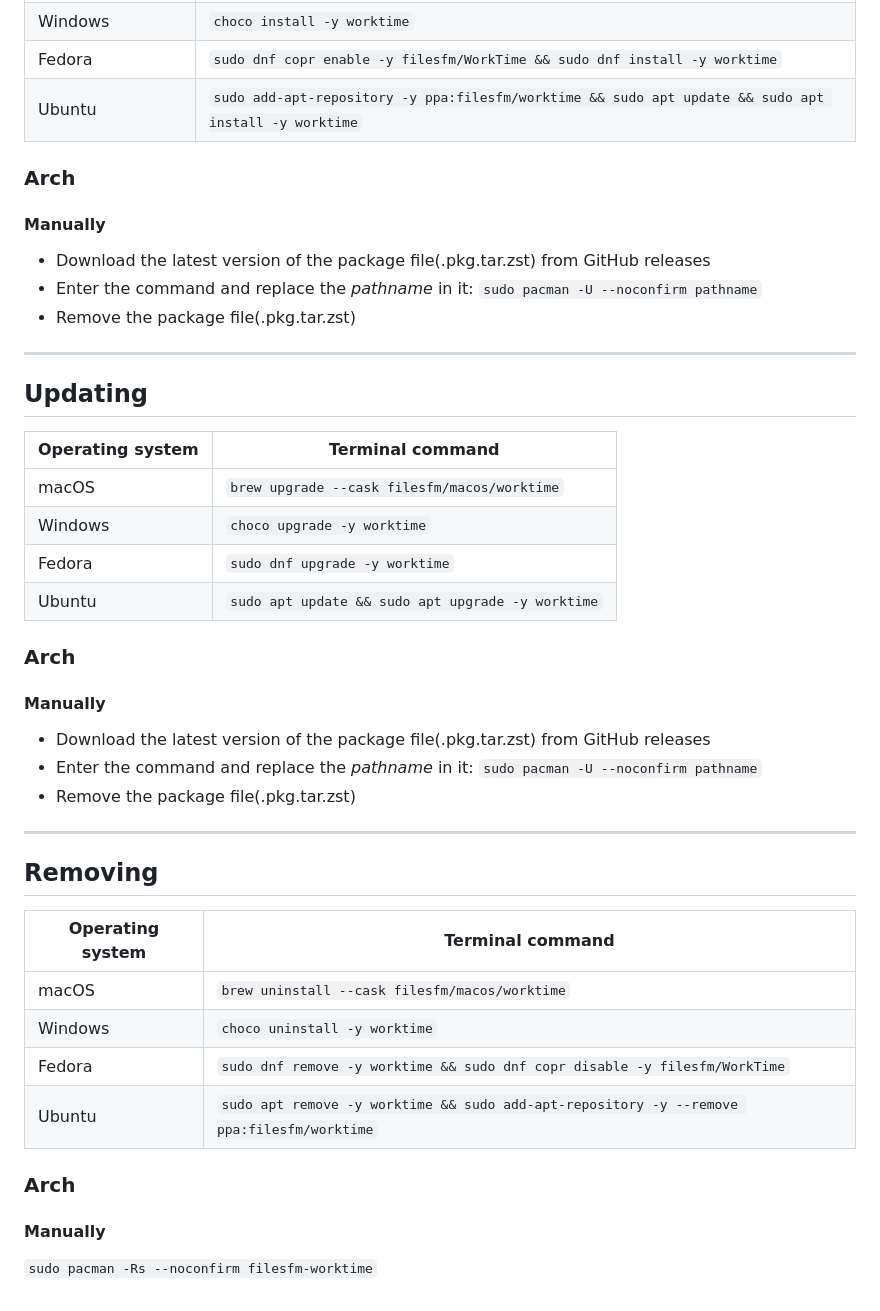
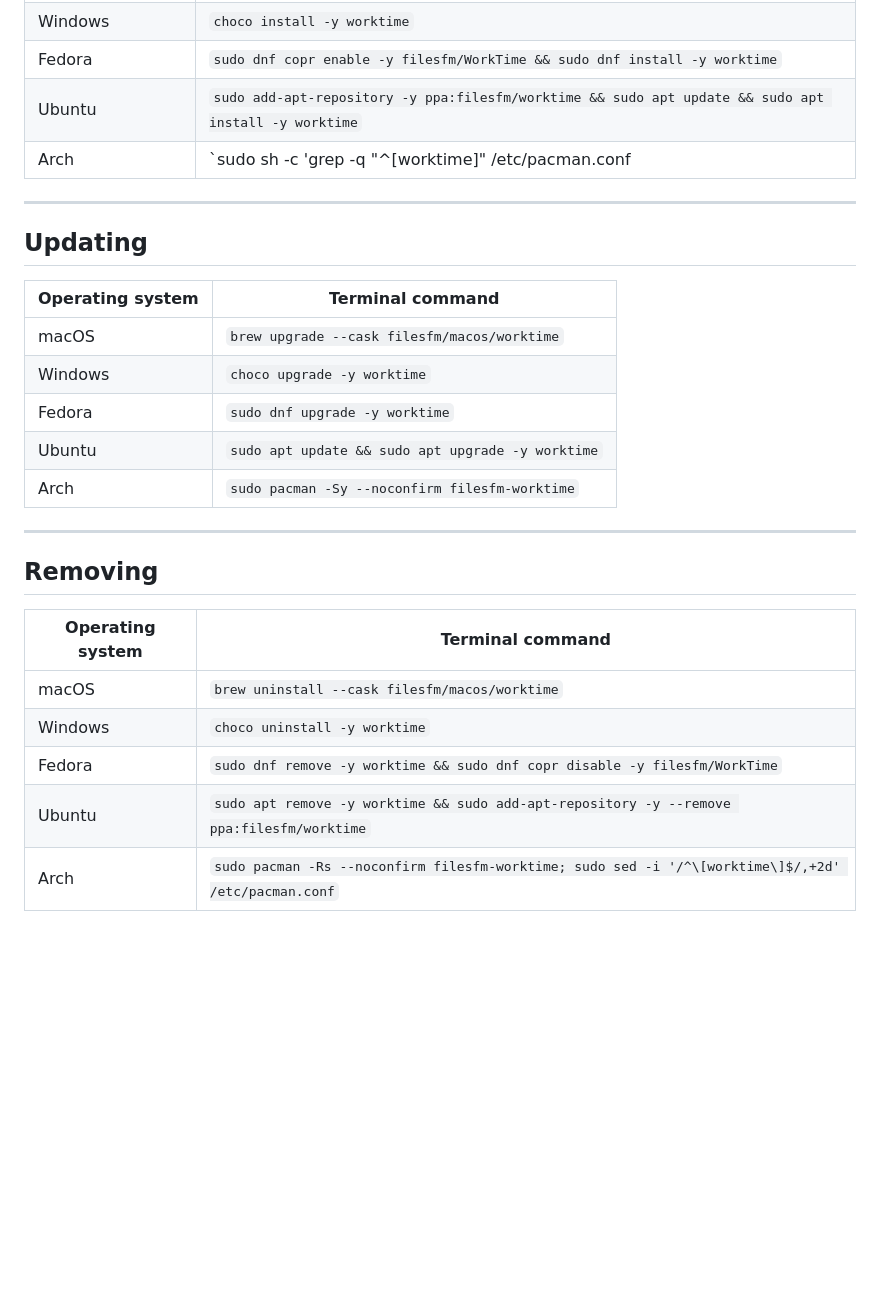
Before and after one commit to filesfm/WorkTime, a Markdown page: README.md, the part around the change. Rendered like a GitHub page; blank space fills up the shorter version.

Commit message:
fix(README): replace Arch package installing method

```diff
--- a/README.md
+++ b/README.md
@@ -48,14 +48,7 @@ WorkTime is a desktop app for tracking how you spend your work time.
 | Windows          | `choco install -y worktime`                                                                          |
 | Fedora           | `sudo dnf copr enable -y filesfm/WorkTime && sudo dnf install -y worktime`                           |
 | Ubuntu           | `sudo add-apt-repository -y ppa:filesfm/worktime && sudo apt update && sudo apt install -y worktime` |
-
-### Arch
-
-#### Manually
-
-- Download the latest version of the package file(.pkg.tar.zst) from GitHub releases
-- Enter the command and replace the *pathname* in it: `sudo pacman -U --noconfirm pathname`
-- Remove the package file(.pkg.tar.zst)
+| Arch             | `sudo sh -c 'grep -q "^\[worktime\]" /etc/pacman.conf || printf "\n[worktime]\nSigLevel = Optional TrustAll\nServer = https://filesfm.github.io/WorkTime/arch/\$arch\n" >> /etc/pacman.conf' && sudo pacman -Sy --noconfirm filesfm-worktime` |
 
 ---
 
@@ -67,28 +60,16 @@ WorkTime is a desktop app for tracking how you spend your work time.
 | Windows          | `choco upgrade -y worktime`                       |
 | Fedora           | `sudo dnf upgrade -y worktime`                    |
 | Ubuntu           | `sudo apt update && sudo apt upgrade -y worktime` |
-
-### Arch
-
-#### Manually
-
-- Download the latest version of the package file(.pkg.tar.zst) from GitHub releases
-- Enter the command and replace the *pathname* in it: `sudo pacman -U --noconfirm pathname`
-- Remove the package file(.pkg.tar.zst)
+| Arch             | `sudo pacman -Sy --noconfirm filesfm-worktime`    |
 
 ---
 
 ## Removing
 
-| Operating system | Terminal command                                                                          |
-| ---------------- | ----------------------------------------------------------------------------------------- |
-| macOS            | `brew uninstall --cask filesfm/macos/worktime`                                            |
-| Windows          | `choco uninstall -y worktime`                                                             |
-| Fedora           | `sudo dnf remove -y worktime && sudo dnf copr disable -y filesfm/WorkTime`                |
-| Ubuntu           | `sudo apt remove -y worktime && sudo add-apt-repository -y --remove ppa:filesfm/worktime` |
-
-### Arch
-
-#### Manually
-
-`sudo pacman -Rs --noconfirm filesfm-worktime`
+| Operating system | Terminal command                                                                                    |
+| ---------------- | --------------------------------------------------------------------------------------------------- |
+| macOS            | `brew uninstall --cask filesfm/macos/worktime`                                                      |
+| Windows          | `choco uninstall -y worktime`                                                                       |
+| Fedora           | `sudo dnf remove -y worktime && sudo dnf copr disable -y filesfm/WorkTime`                          |
+| Ubuntu           | `sudo apt remove -y worktime && sudo add-apt-repository -y --remove ppa:filesfm/worktime`           |
+| Arch             | `sudo pacman -Rs --noconfirm filesfm-worktime; sudo sed -i '/^\[worktime\]$/,+2d' /etc/pacman.conf` |
```
